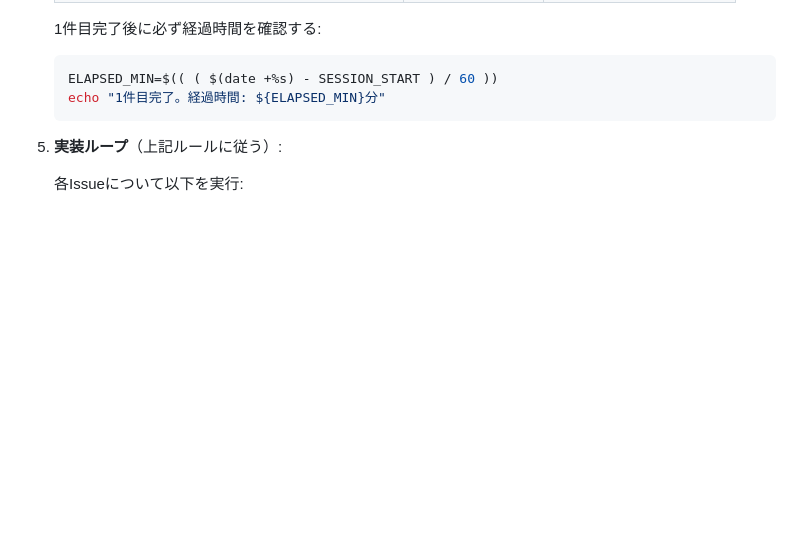
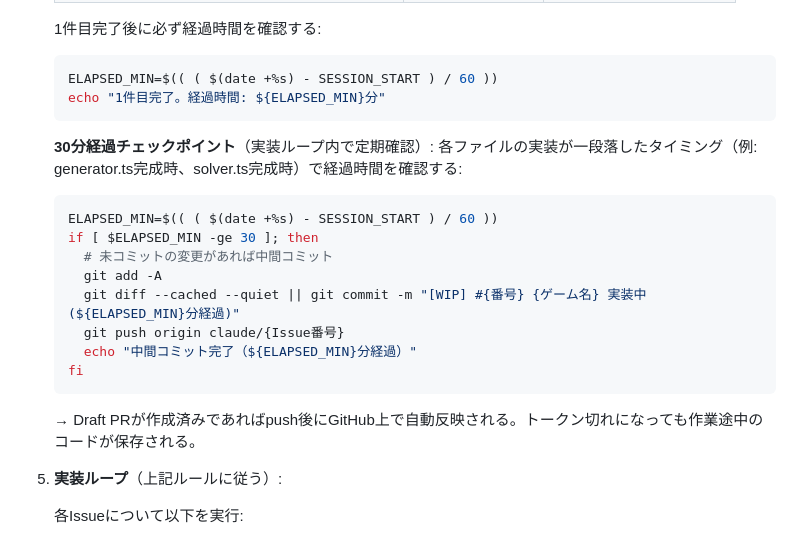
Before and after one commit to miyaji-yusei/PuzzleVault, a Markdown page: .claude/routines/b-implement.md, the part around the change. Rendered like a GitHub page; blank space fills up the shorter version.

Commit message:
feat: 30分経過時に中間コミット+pushを実施

````diff
--- a/.claude/routines/b-implement.md
+++ b/.claude/routines/b-implement.md
@@ -27,6 +27,20 @@
    ELAPSED_MIN=$(( ( $(date +%s) - SESSION_START ) / 60 ))
    echo "1件目完了。経過時間: ${ELAPSED_MIN}分"
    ```
+
+   **30分経過チェックポイント**（実装ループ内で定期確認）:
+   各ファイルの実装が一段落したタイミング（例: generator.ts完成時、solver.ts完成時）で経過時間を確認する:
+   ```bash
+   ELAPSED_MIN=$(( ( $(date +%s) - SESSION_START ) / 60 ))
+   if [ $ELAPSED_MIN -ge 30 ]; then
+     # 未コミットの変更があれば中間コミット
+     git add -A
+     git diff --cached --quiet || git commit -m "[WIP] #{番号} {ゲーム名} 実装中 (${ELAPSED_MIN}分経過)"
+     git push origin claude/{Issue番号}
+     echo "中間コミット完了（${ELAPSED_MIN}分経過）"
+   fi
+   ```
+   → Draft PRが作成済みであればpush後にGitHub上で自動反映される。トークン切れになっても作業途中のコードが保存される。
 
 5. **実装ループ**（上記ルールに従う）:
 
````
